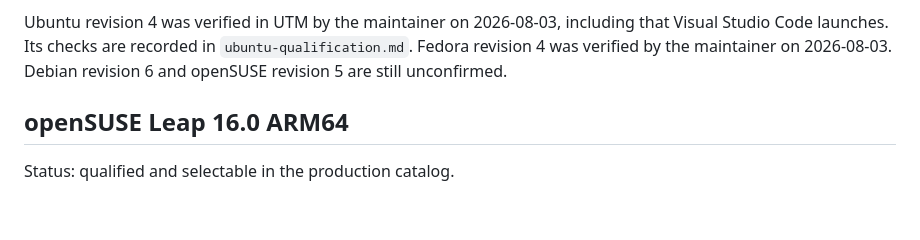
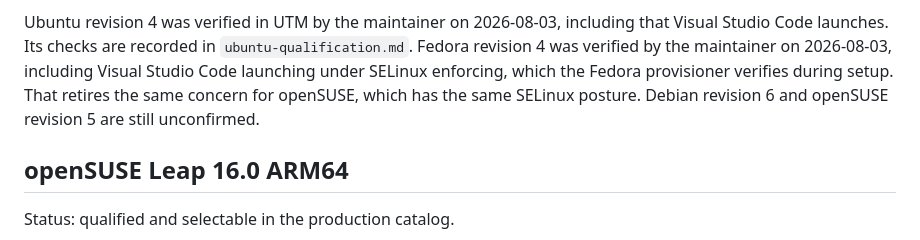
Before and after one commit to shaztechio/sandfort, a Markdown page: docs/linux-profile-provenance.md, the part around the change. Rendered like a GitHub page; blank space fills up the shorter version.

```diff
--- a/docs/linux-profile-provenance.md
+++ b/docs/linux-profile-provenance.md
@@ -40,7 +40,9 @@ inside a tool meant to contain untrusted code.
 Ubuntu revision 4 was verified in UTM by the maintainer on 2026-08-03, including
 that Visual Studio Code launches. Its checks are recorded in
 `ubuntu-qualification.md`. Fedora revision 4 was verified by the maintainer on
-2026-08-03. Debian revision 6 and openSUSE revision 5 are still unconfirmed.
+2026-08-03, including Visual Studio Code launching under SELinux enforcing,
+which the Fedora provisioner verifies during setup. That retires the same
+concern for openSUSE, which has the same SELinux posture. Debian revision 6 and openSUSE revision 5 are still unconfirmed.
 
 ## openSUSE Leap 16.0 ARM64
 
```
Also changed, not shown: docs/fedora-qualification.md (+9 -7 lines), docs/opensuse-qualification.md (+16 -0 lines).
